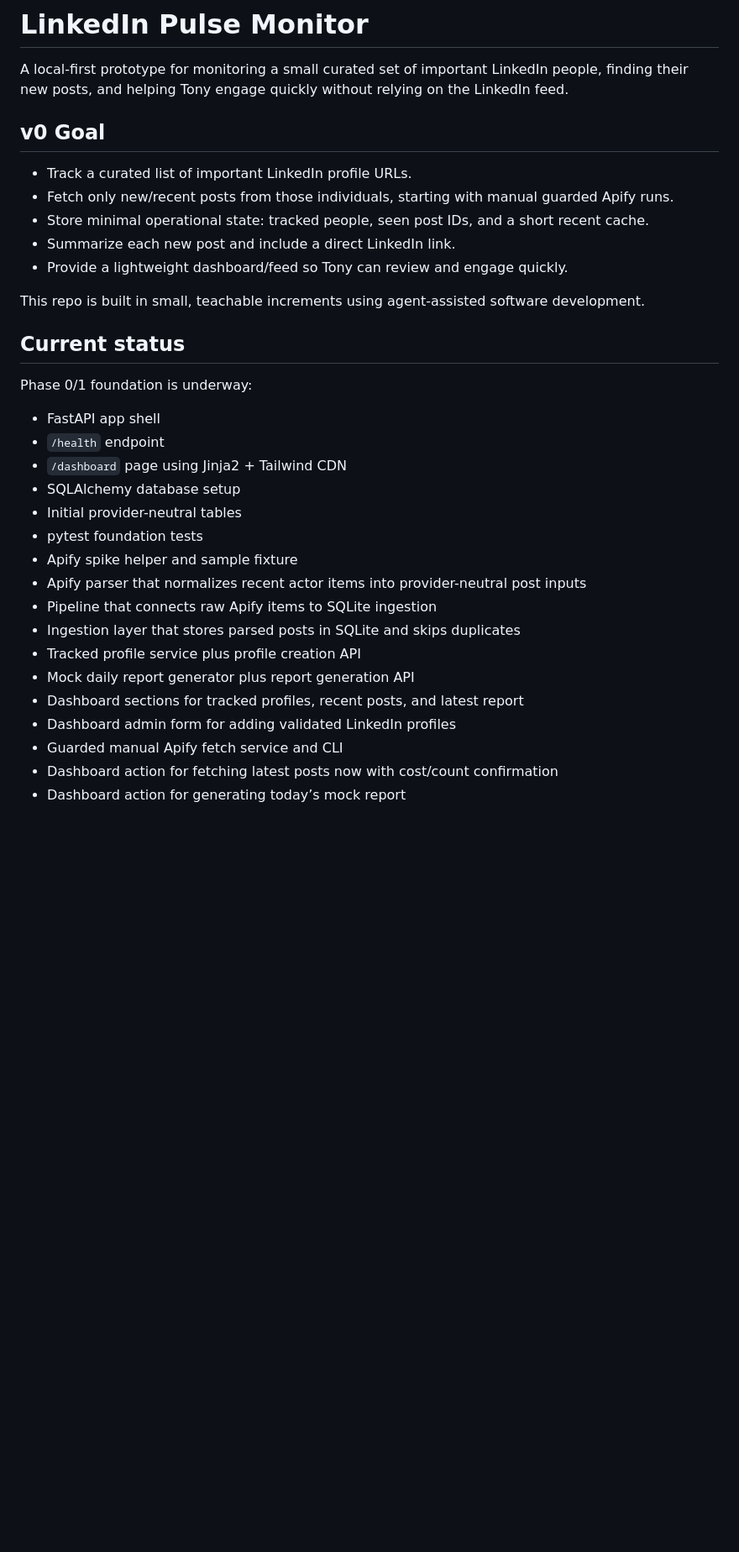
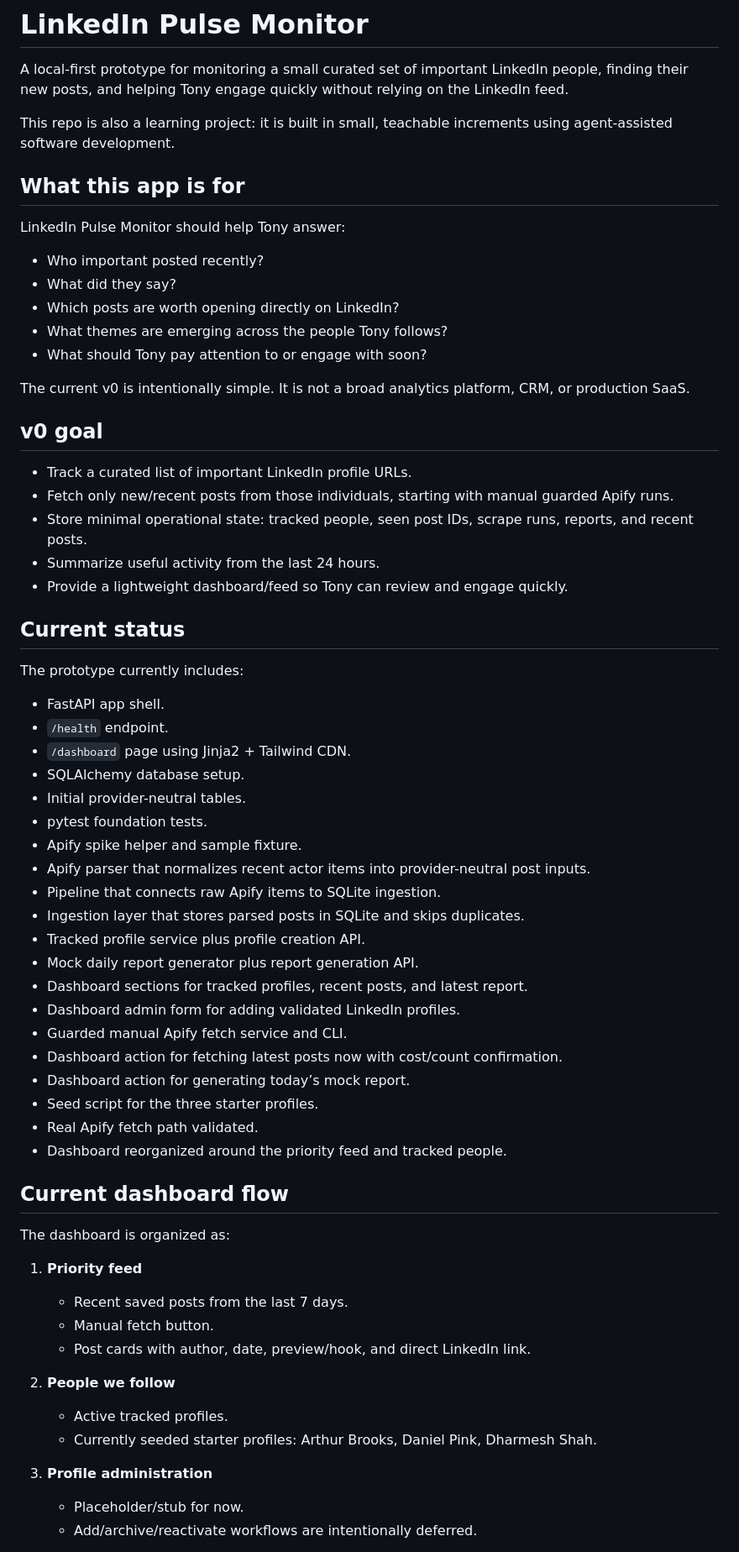
Before and after one commit to tpericle/LinkedInPulseMonitor, a Markdown page: README.md, the part around one of its changes. Shown at 84% size. Drawn GitHub-style; blank space fills up the shorter version.

Commit message:
docs: add project context handoff

```diff
--- a/README.md
+++ b/README.md
@@ -2,34 +2,67 @@
 
 A local-first prototype for monitoring a small curated set of important LinkedIn people, finding their new posts, and helping Tony engage quickly without relying on the LinkedIn feed.
 
-## v0 Goal
+This repo is also a learning project: it is built in small, teachable increments using agent-assisted software development.
+
+## What this app is for
+
+LinkedIn Pulse Monitor should help Tony answer:
+
+- Who important posted recently?
+- What did they say?
+- Which posts are worth opening directly on LinkedIn?
+- What themes are emerging across the people Tony follows?
+- What should Tony pay attention to or engage with soon?
+
+The current v0 is intentionally simple. It is not a broad analytics platform, CRM, or production SaaS.
+
+## v0 goal
 
 - Track a curated list of important LinkedIn profile URLs.
 - Fetch only new/recent posts from those individuals, starting with manual guarded Apify runs.
-- Store minimal operational state: tracked people, seen post IDs, and a short recent cache.
-- Summarize each new post and include a direct LinkedIn link.
+- Store minimal operational state: tracked people, seen post IDs, scrape runs, reports, and recent posts.
+- Summarize useful activity from the last 24 hours.
 - Provide a lightweight dashboard/feed so Tony can review and engage quickly.
-
-This repo is built in small, teachable increments using agent-assisted software development.
 
 ## Current status
 
-Phase 0/1 foundation is underway:
+The prototype currently includes:
 
-- FastAPI app shell
-- `/health` endpoint
-- `/dashboard` page using Jinja2 + Tailwind CDN
-- SQLAlchemy database setup
-- Initial provider-neutral tables
-- pytest foundation tests
-- Apify spike helper and sample fixture
-- Apify parser that normalizes recent actor items into provider-neutral post inputs
-- Pipeline that connects raw Apify items to SQLite ingestion
-- Ingestion layer that stores parsed posts in SQLite and skips duplicates
-- Tracked profile service plus profile creation API
-- Mock daily report generator plus report generation API
-- Dashboard sections for tracked profiles, recent posts, and latest report
-- Dashboard admin form for adding validated LinkedIn profiles
-- Guarded manual Apify fetch service and CLI
-- Dashboard action for fetching latest posts now with cost/count confirmation
-- Dashboard action for generating today’s mock report
+- FastAPI app shell.
+- `/health` endpoint.
+- `/dashboard` page using Jinja2 + Tailwind CDN.
+- SQLAlchemy database setup.
+- Initial provider-neutral tables.
+- pytest foundation tests.
+- Apify spike helper and sample fixture.
+- Apify parser that normalizes recent actor items into provider-neutral post inputs.
+- Pipeline that connects raw Apify items to SQLite ingestion.
+- Ingestion layer that stores parsed posts in SQLite and skips duplicates.
+- Tracked profile service plus profile creation API.
+- Mock daily report generator plus report generation API.
+- Dashboard sections for tracked profiles, recent posts, and latest report.
+- Dashboard admin form for adding validated LinkedIn profiles.
+- Guarded manual Apify fetch service and CLI.
+- Dashboard action for fetching latest posts now with cost/count confirmation.
+- Dashboard action for generating today’s mock report.
+- Seed script for the three starter profiles.
+- Real Apify fetch path validated.
+- Dashboard reorganized around the priority feed and tracked people.
+
+## Current dashboard flow
+
+The dashboard is organized as:
+
+1. **Priority feed**
+   - Recent saved posts from the last 7 days.
+   - Manual fetch button.
+   - Post cards with author, date, preview/hook, and direct LinkedIn link.
+
+2. **People we follow**
+   - Active tracked profiles.
+   - Currently seeded starter profiles: Arthur Brooks, Daniel Pink, Dharmesh Shah.
+
+3. **Profile administration**
+   - Placeholder/stub for now.
+   - Add/archive/reactivate workflows are intentionally deferred.
+
```
Also changed, not shown: other parts of README.md (+110 -15 lines), AGENTS.md (added, +238 -0 lines).
